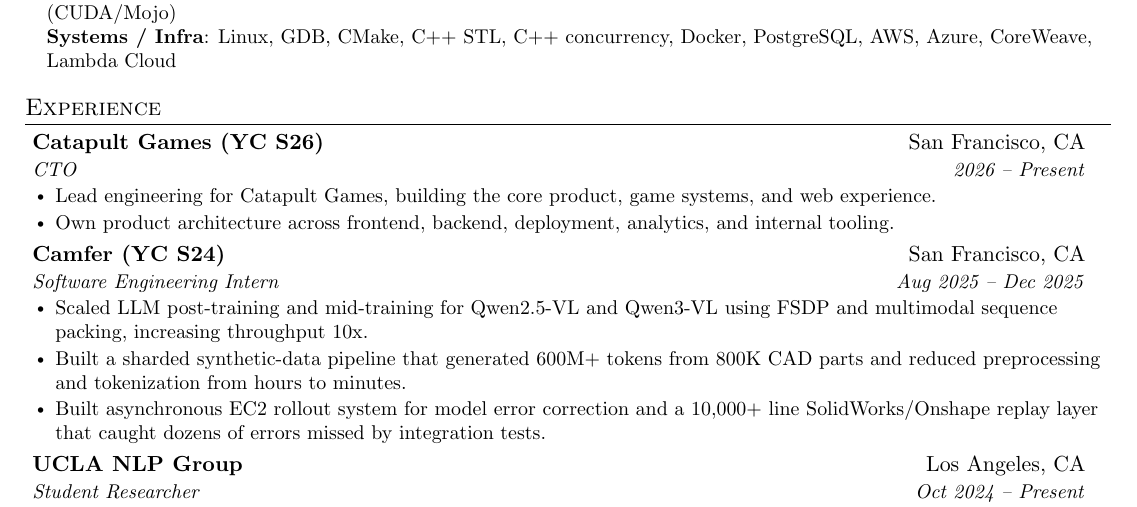
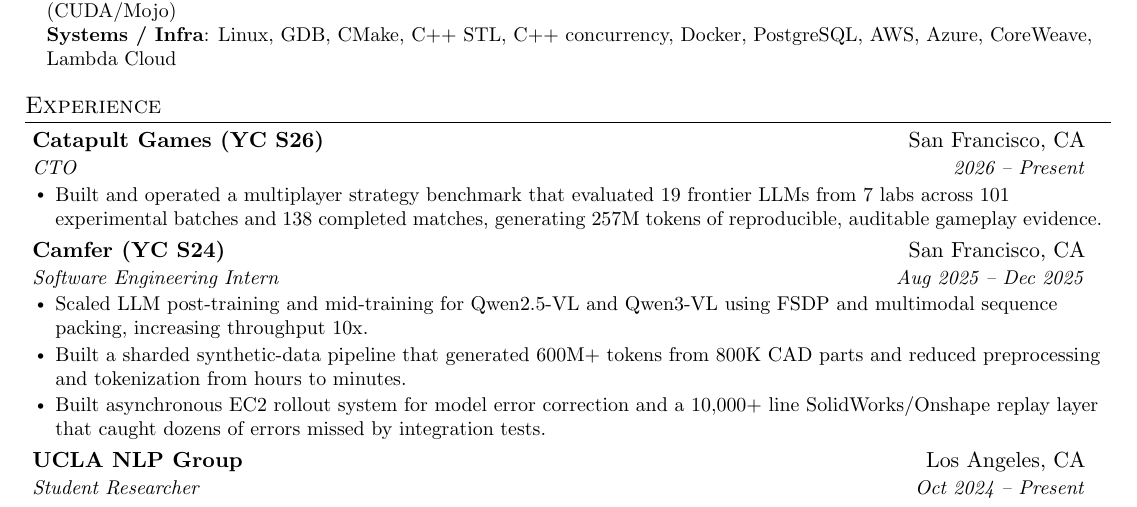
Before and after one commit to clarkipeng/clarkipeng.github.io, a LaTeX CV (resume/ai.tex): part of the page, cut so that both start at the same text. Compiled offline with pdfLaTeX.

Commit message:
Add Catapult benchmark metrics to resume

```diff
--- a/resume/ai.tex
+++ b/resume/ai.tex
@@ -135,8 +135,7 @@
       {\href{https://playcatapult.io}{Catapult Games (YC S26)}}{San Francisco, CA}
       {CTO}{2026 -- Present}
       \resumeItemListStart
-        \resumeItem{Lead engineering for Catapult Games, building the core product, game systems, and web experience.}
-        \resumeItem{Own product architecture across frontend, backend, deployment, analytics, and internal tooling.}
+        \resumeItem{Built and operated a multiplayer strategy benchmark that evaluated 19 frontier LLMs from 7 labs across 101 experimental batches and 138 completed matches, generating 257M tokens of reproducible, auditable gameplay evidence.}
       \resumeItemListEnd
 
     \resumeSubheading
```
Also changed, not shown: resume/ai.pdf, resume/ai.tex (2 more changed lines), 1 other file.
